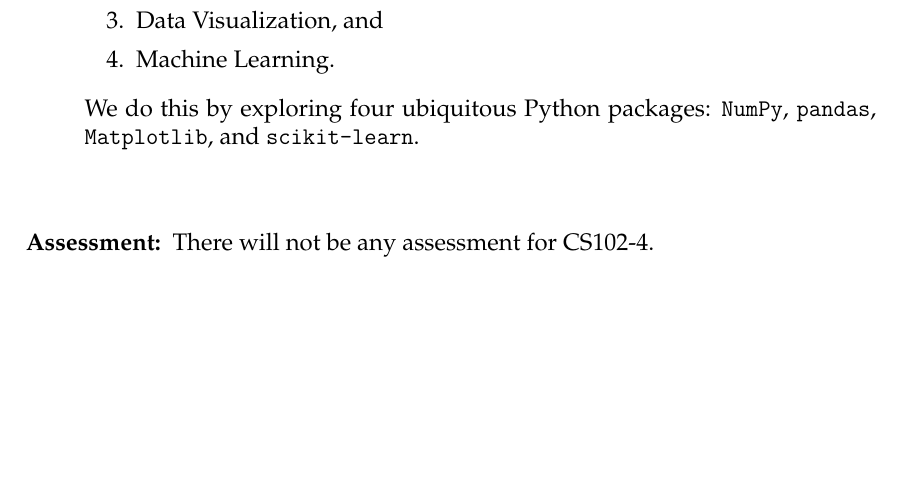
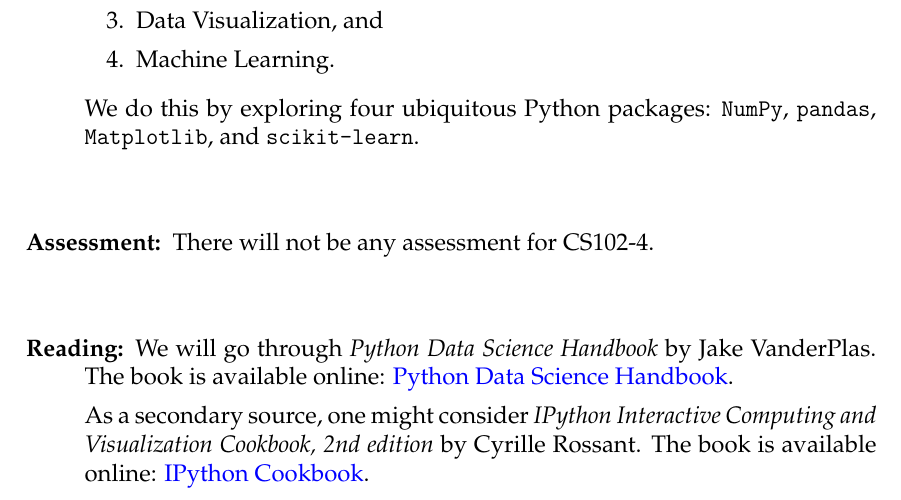
Before and after one commit to joshmaglione/CS102-Jupyter, a LaTeX document (BasicInfo/BasicInfo.tex): part of the page, cut so that both start at the same text, the shorter picture padded with empty space. Compiled offline with pdfLaTeX.

Commit message:
Update to Week02

```diff
--- a/BasicInfo/BasicInfo.tex
+++ b/BasicInfo/BasicInfo.tex
@@ -59,6 +59,12 @@
     \texttt{pandas}, \texttt{Matplotlib}, and \texttt{scikit-learn}.
     \vspace{1cm}
     \item[Assessment:] There will not be any assessment for CS102-4.
+    \vspace{1cm}
+    \item[Reading:] We will go through \textit{Python Data Science Handbook} by Jake VanderPlas. The book is available online:
+    \href{https://jakevdp.github.io/PythonDataScienceHandbook/}{Python Data Science Handbook}.
+
+    As a secondary source, one might consider \textit{IPython Interactive Computing and Visualization Cookbook, 2nd edition} by Cyrille Rossant. The book is available online:
+    \href{https://ipython-books.github.io/}{IPython Cookbook}.
 \end{description}
 
 
```
Also changed, not shown: BasicInfo/BasicInfo.pdf, imgs/BigL.png (added), imgs/array_vs_list.png (added), imgs/cint_vs_pyint.png (added), 1 other file.
